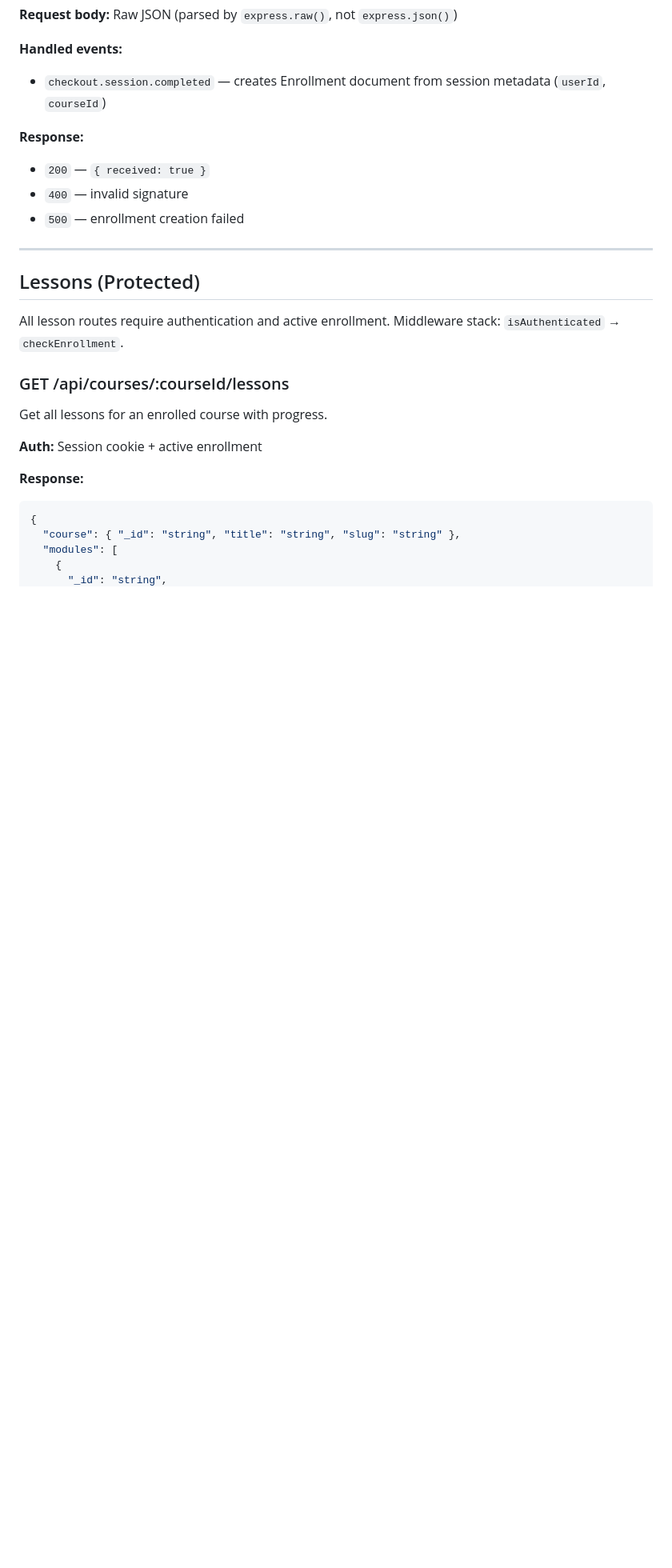
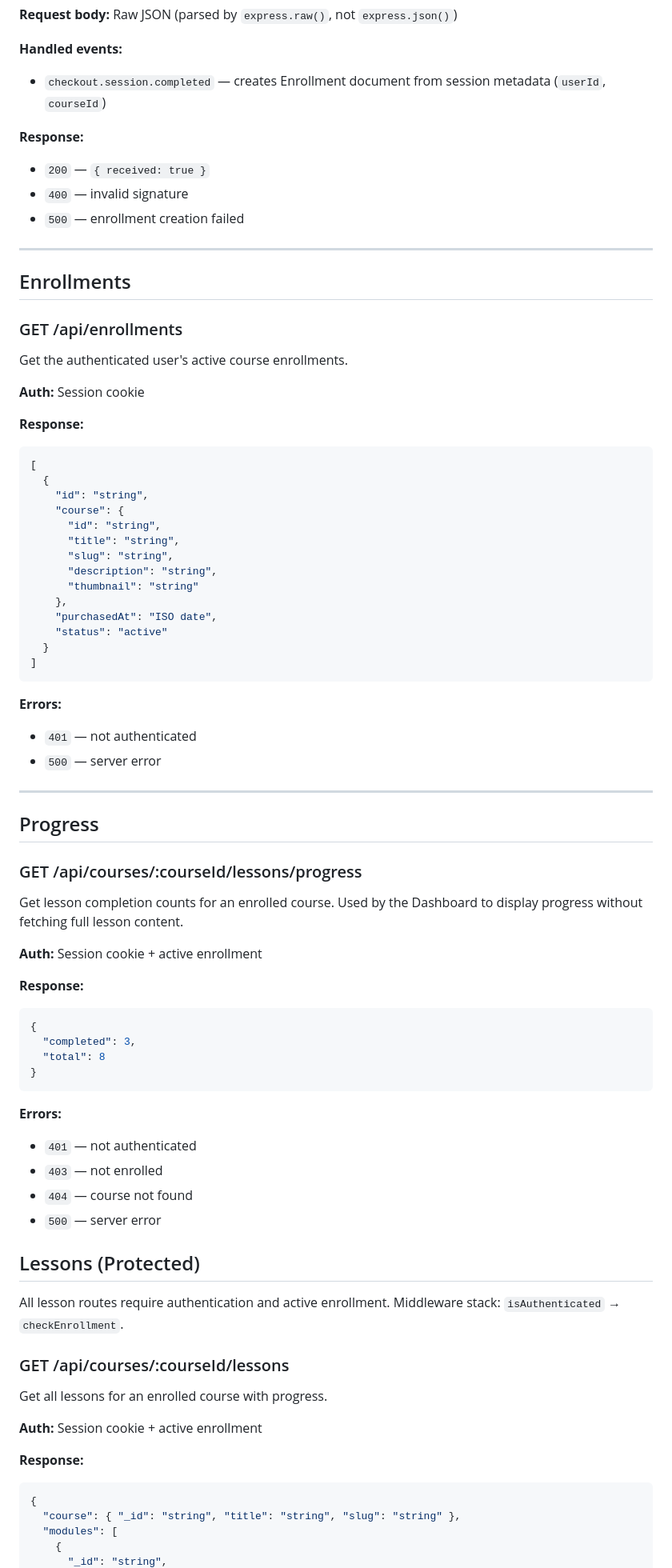
Before and after one commit to michaelkaffel/decolonize-healthcare, a Markdown page: docs/api-reference.md, the part around the change. Shown at 80% size. Rendered like a GitHub page; blank space fills up the shorter version.

````diff
--- a/docs/api-reference.md
+++ b/docs/api-reference.md
@@ -201,6 +201,60 @@ Stripe webhook endpoint. Called by Stripe, not by the client.
 
 ---
 
+## Enrollments
+
+### GET /api/enrollments
+
+Get the authenticated user's active course enrollments.
+
+**Auth:** Session cookie
+
+**Response:**
+```json
+[
+  {
+    "id": "string",
+    "course": {
+      "id": "string",
+      "title": "string",
+      "slug": "string",
+      "description": "string",
+      "thumbnail": "string"
+    },
+    "purchasedAt": "ISO date",
+    "status": "active"
+  }
+]
+```
+
+**Errors:**
+- `401` — not authenticated
+- `500` — server error
+
+---
+
+## Progress
+
+### GET /api/courses/:courseId/lessons/progress
+
+Get lesson completion counts for an enrolled course. Used by the Dashboard to display progress without fetching full lesson content.
+
+**Auth:** Session cookie + active enrollment
+
+**Response:**
+```json
+{
+  "completed": 3,
+  "total": 8
+}
+```
+
+**Errors:**
+- `401` — not authenticated
+- `403` — not enrolled
+- `404` — course not found
+- `500` — server error
+
 ## Lessons (Protected)
 
 All lesson routes require authentication and active enrollment. Middleware stack: `isAuthenticated` → `checkEnrollment`.
````
Also changed, not shown: docs/dch_build_log.md (+93 -23 lines).
